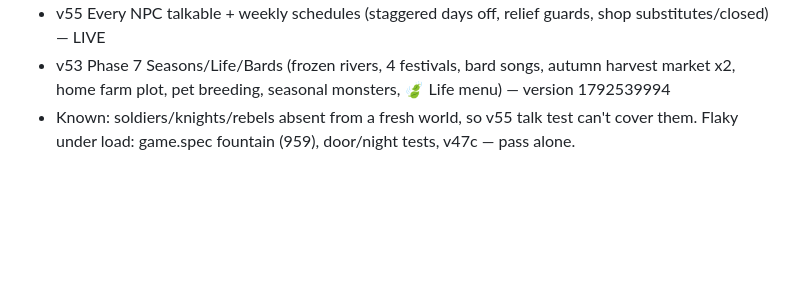
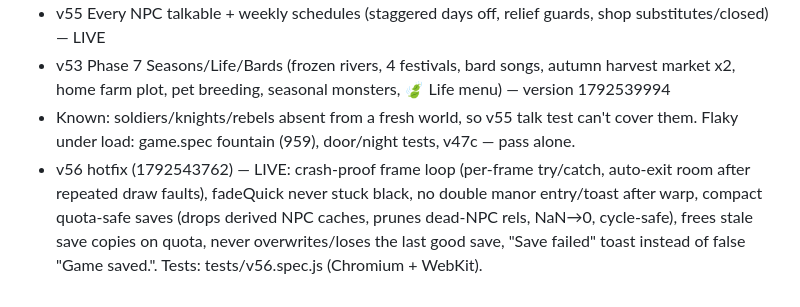
Before and after one commit to sagastizado12-dotcom/blade-arena, a Markdown page: EXPANSION_STATUS.md, the part around the change. Rendered like a GitHub page; blank space fills up the shorter version.

Commit message:
EXPANSION_STATUS: v56

```diff
--- a/EXPANSION_STATUS.md
+++ b/EXPANSION_STATUS.md
@@ -60,3 +60,4 @@ Next: estate test+shots, then Phases 5, 6, 7.
 - v55 Every NPC talkable + weekly schedules (staggered days off, relief guards, shop substitutes/closed) — LIVE
 - v53 Phase 7 Seasons/Life/Bards (frozen rivers, 4 festivals, bard songs, autumn harvest market x2, home farm plot, pet breeding, seasonal monsters, 🍃 Life menu) — version 1792539994
 - Known: soldiers/knights/rebels absent from a fresh world, so v55 talk test can't cover them. Flaky under load: game.spec fountain (959), door/night tests, v47c — pass alone.
+- v56 hotfix (1792543762) — LIVE: crash-proof frame loop (per-frame try/catch, auto-exit room after repeated draw faults), fadeQuick never stuck black, no double manor entry/toast after warp, compact quota-safe saves (drops derived NPC caches, prunes dead-NPC rels, NaN→0, cycle-safe), frees stale save copies on quota, never overwrites/loses the last good save, "Save failed" toast instead of false "Game saved.". Tests: tests/v56.spec.js (Chromium + WebKit).
```
